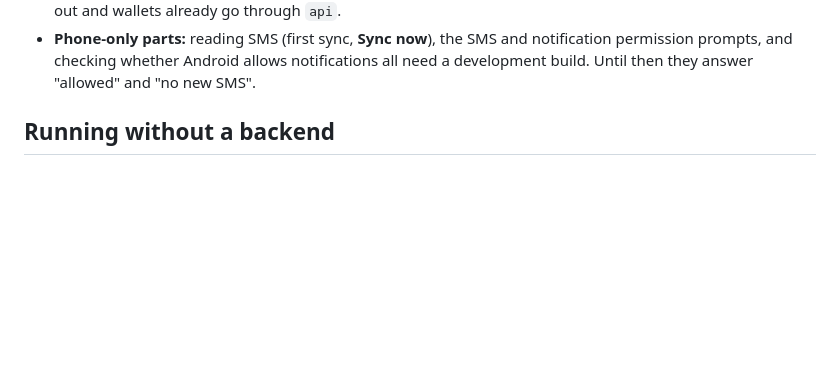
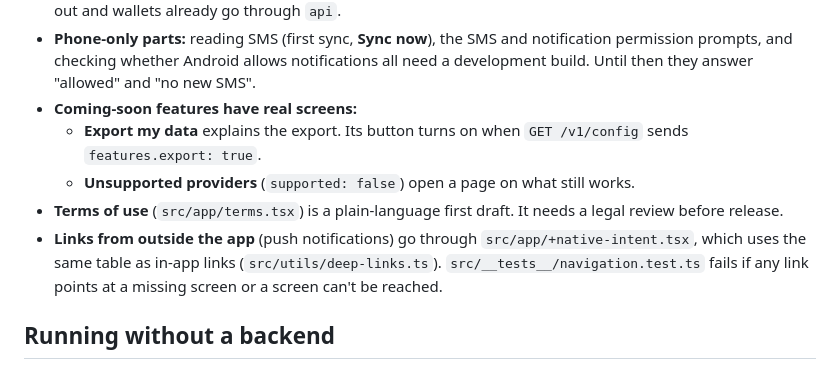
Before and after one commit to Jerry-Khobby/SikaTrack, a Markdown page: mobile/README.md, the part around the change. GitHub-like rendering; blank space fills up the shorter version.

Commit message:
docs: described the coming-soon screens and the navigation check in the mobile README

```diff
--- a/mobile/README.md
+++ b/mobile/README.md
@@ -143,6 +143,16 @@ Still to wire in when the backend is ready:
 - **Phone-only parts:** reading SMS (first sync, **Sync now**), the SMS and notification
   permission prompts, and checking whether Android allows notifications all need a development
   build. Until then they answer "allowed" and "no new SMS".
+- **Coming-soon features have real screens:**
+  - **Export my data** explains the export. Its button turns on when `GET /v1/config` sends
+    `features.export: true`.
+  - **Unsupported providers** (`supported: false`) open a page on what still works.
+- **Terms of use** (`src/app/terms.tsx`) is a plain-language first draft. It needs a legal
+  review before release.
+- **Links from outside the app** (push notifications) go through `src/app/+native-intent.tsx`,
+  which uses the same table as in-app links (`src/utils/deep-links.ts`).
+  `src/__tests__/navigation.test.ts` fails if any link points at a missing screen or a screen
+  can't be reached.
 
 ## Running without a backend
 
```
